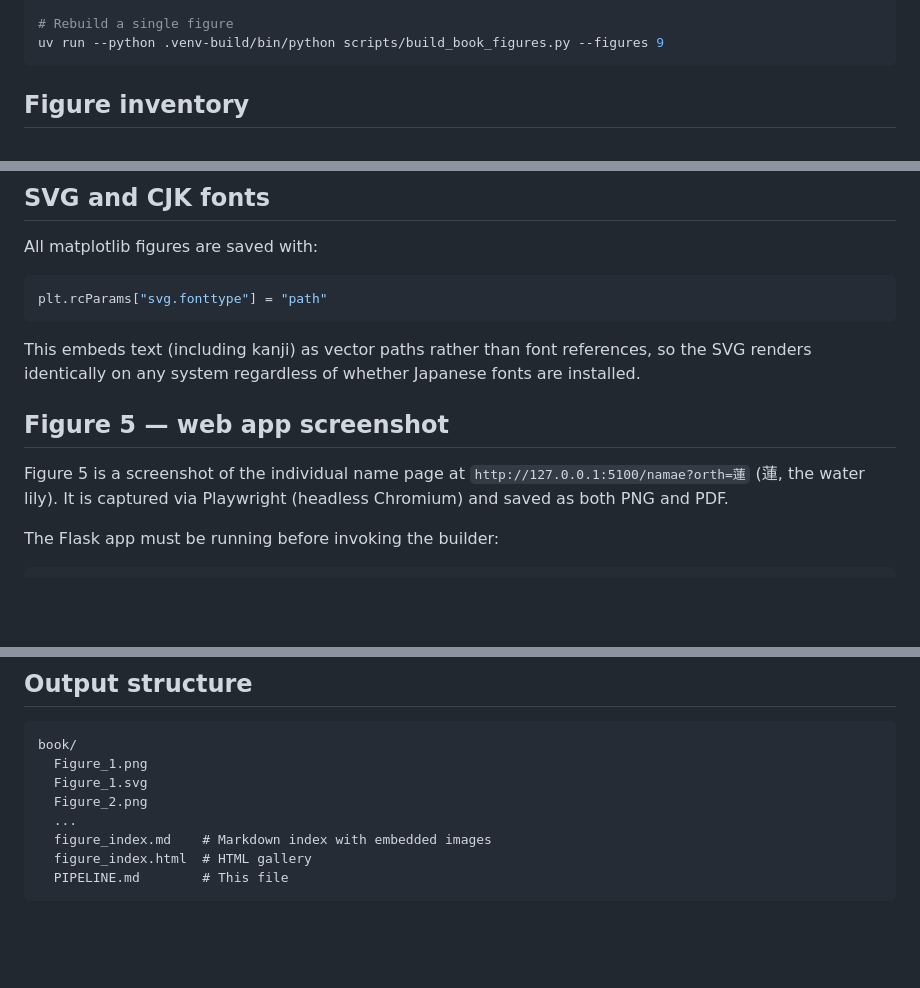
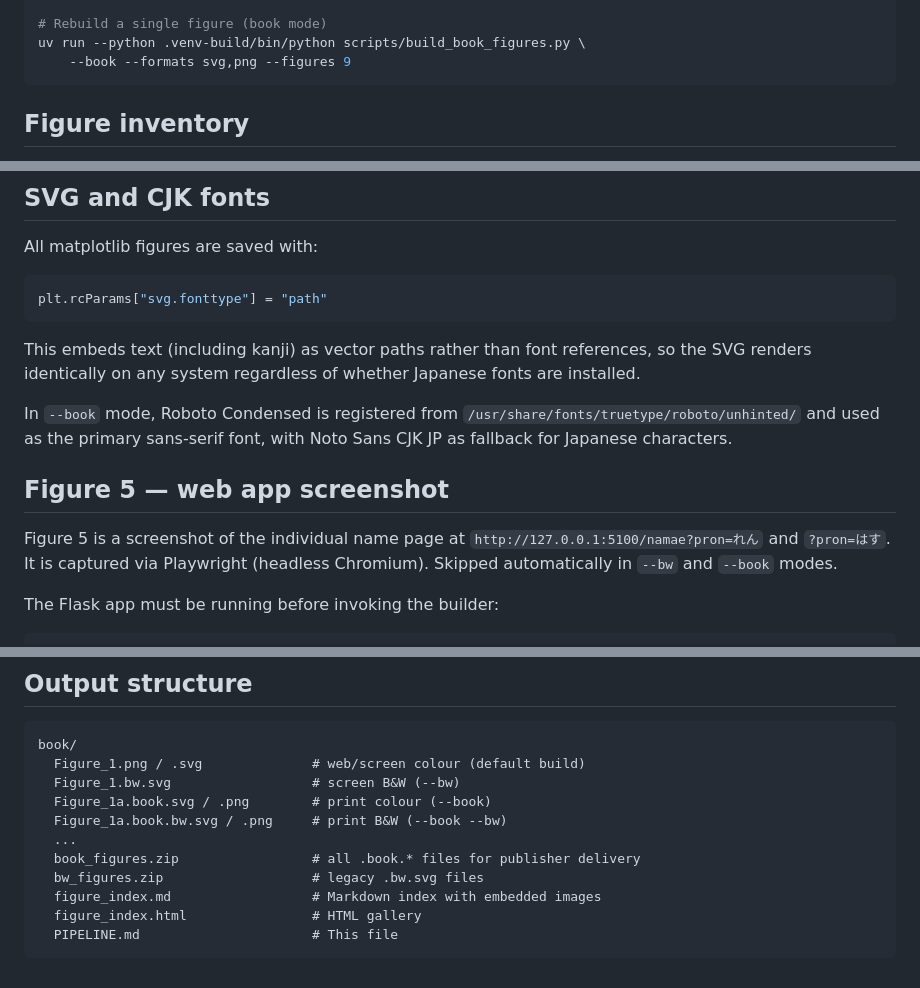
Before and after one commit to bond-lab/namae-bc, a Markdown page: book/PIPELINE.md, 3 parts joined by grey strips. Drawn GitHub-style; blank space fills up the shorter version.

````diff
--- a/book/PIPELINE.md
+++ b/book/PIPELINE.md
@@ -53,6 +82,7 @@ uv run --python .venv-build/bin/python scripts/build_book_figures.py \
 
-# Rebuild a single figure
-uv run --python .venv-build/bin/python scripts/build_book_figures.py --figures 9
+# Rebuild a single figure (book mode)
+uv run --python .venv-build/bin/python scripts/build_book_figures.py \
+    --book --formats svg,png --figures 9
 ```
 
 ## Figure inventory
@@ -92,11 +127,16 @@ plt.rcParams["svg.fonttype"] = "path"
 This embeds text (including kanji) as vector paths rather than font references, so the
 SVG renders identically on any system regardless of whether Japanese fonts are installed.
 
+In `--book` mode, Roboto Condensed is registered from
+`/usr/share/fonts/truetype/roboto/unhinted/` and used as the primary sans-serif font,
+with Noto Sans CJK JP as fallback for Japanese characters.
+
 ## Figure 5 — web app screenshot
 
 Figure 5 is a screenshot of the individual name page at
-`http://127.0.0.1:5100/namae?orth=蓮` (蓮, the water lily).
-It is captured via Playwright (headless Chromium) and saved as both PNG and PDF.
+`http://127.0.0.1:5100/namae?pron=れん` and `?pron=はす`.
+It is captured via Playwright (headless Chromium). Skipped automatically in
+`--bw` and `--book` modes.
 
 The Flask app must be running before invoking the builder:
 
@@ -125,11 +165,14 @@ uv pip install -r requirements-build.txt --python .venv-build/bin/python
 
 ```
 book/
-  Figure_1.png
-  Figure_1.svg
-  Figure_2.png
+  Figure_1.png / .svg              # web/screen colour (default build)
+  Figure_1.bw.svg                  # screen B&W (--bw)
+  Figure_1a.book.svg / .png        # print colour (--book)
+  Figure_1a.book.bw.svg / .png     # print B&W (--book --bw)
   ...
-  figure_index.md    # Markdown index with embedded images
-  figure_index.html  # HTML gallery
-  PIPELINE.md        # This file
+  book_figures.zip                 # all .book.* files for publisher delivery
+  bw_figures.zip                   # legacy .bw.svg files
+  figure_index.md                  # Markdown index with embedded images
+  figure_index.html                # HTML gallery
+  PIPELINE.md                      # This file
 ```
````
Also changed, not shown: other parts of book/PIPELINE.md (+68 -34 lines), CLAUDE.md (+14 -2 lines).
